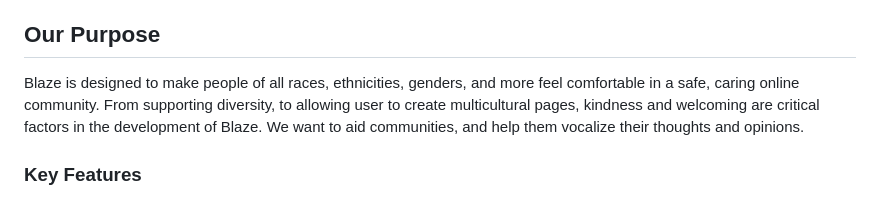
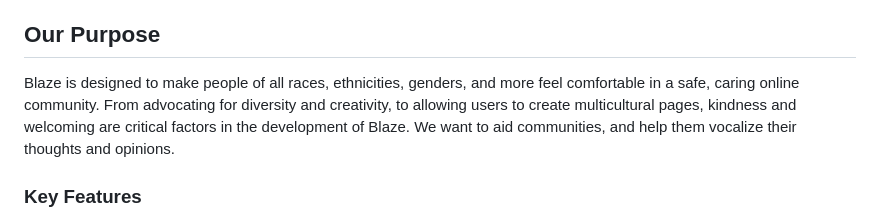
Before and after one commit to intrepidbird/blaze, a Markdown page: README.md, the part around the change. Drawn GitHub-style.

```diff
--- a/README.md
+++ b/README.md
@@ -26,7 +26,7 @@ Blaze is a simple yet powerful tool that enables users to to create their own in
 
 ## Our Purpose
 
-Blaze is designed to make people of all races, ethnicities, genders, and more feel comfortable in a safe, caring online community. From supporting diversity, to allowing user to create multicultural pages, kindness and welcoming are critical factors in the development of Blaze. We want to aid communities, and help them vocalize their thoughts and opinions.
+Blaze is designed to make people of all races, ethnicities, genders, and more feel comfortable in a safe, caring online community. From advocating for diversity and creativity, to allowing users to create multicultural pages, kindness and welcoming are critical factors in the development of Blaze. We want to aid communities, and help them vocalize their thoughts and opinions.
 
 ### Key Features
 
```
